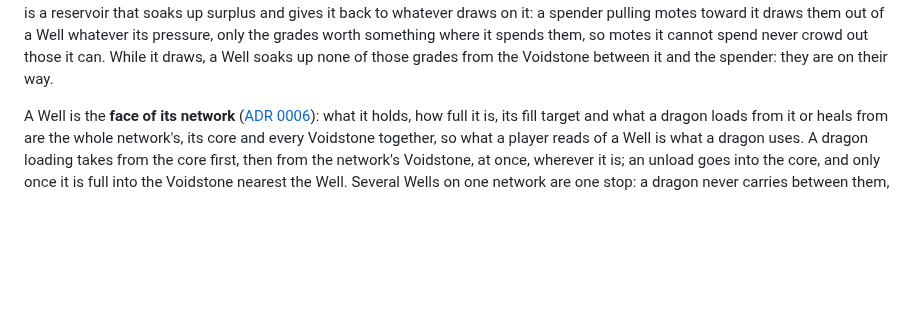
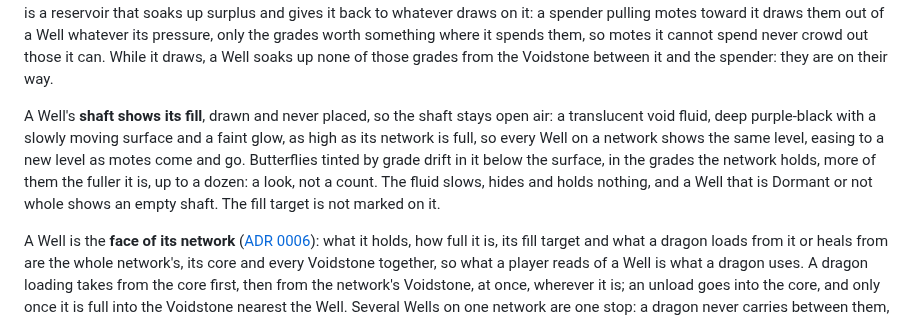
Before and after one commit to 5thlayer/voidworks, a Markdown page: docs/spec/void-energy.md, the part around the change. GitHub-like rendering; blank space fills up the shorter version.

Commit message:
docs: a void well's shaft shows its fill
Co-Authored-By: Claude Opus 5.5 <noreply@anthropic.com>

```diff
--- a/docs/spec/void-energy.md
+++ b/docs/spec/void-energy.md
@@ -241,6 +241,14 @@ it is a reservoir that soaks up surplus and gives it back to whatever draws on i
 motes toward it draws them out of a Well whatever its pressure, only the grades worth something
 where it spends them, so motes it cannot spend never crowd out those it can. While it draws, a Well
 soaks up none of those grades from the Voidstone between it and the spender: they are on their way.
+
+A Well's **shaft shows its fill**, drawn and never placed, so the shaft stays open air: a
+translucent void fluid, deep purple-black with a slowly moving surface and a faint glow, as high
+as its network is full, so every Well on a network shows the same level, easing to a new level as
+motes come and go. Butterflies tinted by grade drift in it below the surface, in the grades the
+network holds, more of them the fuller it is, up to a dozen: a look, not a count. The fluid slows,
+hides and holds nothing, and a Well that is Dormant or not whole shows an empty shaft. The fill
+target is not marked on it.
 
 A Well is the **face of its network**
 ([ADR 0006](../adr/0006-a-void-well-is-the-face-of-its-network.md)): what it holds, how full it is,
```
Also changed, not shown: GLOSSARY.md (+6 -0 lines).
